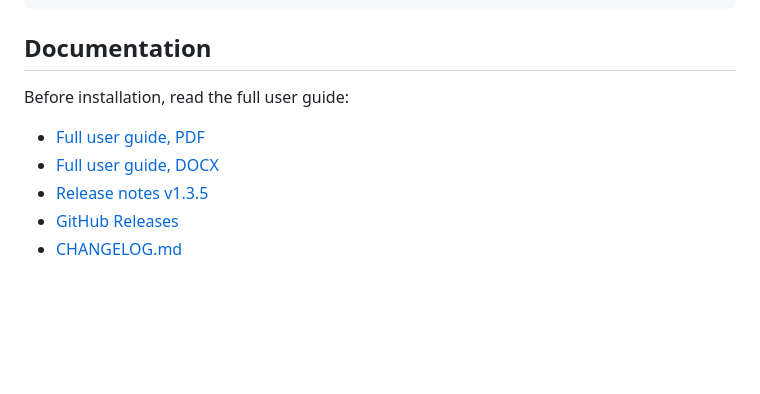
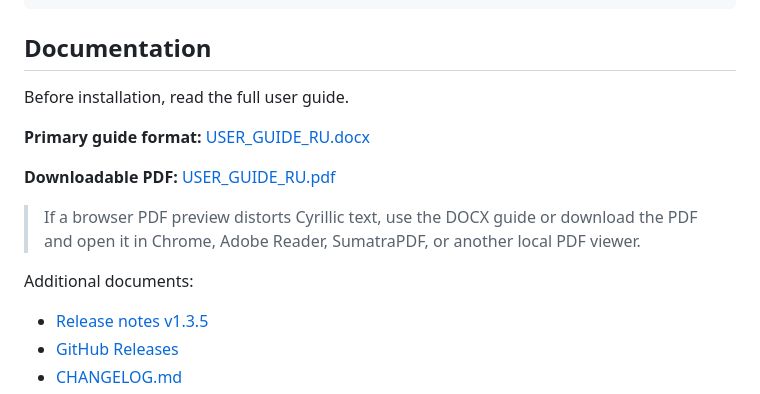
Before and after one commit to deepru/xpam-script, a Markdown page: README_EN.md, the part around the change. Drawn GitHub-style; blank space fills up the shorter version.

```diff
--- a/README_EN.md
+++ b/README_EN.md
@@ -46,10 +46,16 @@ sudo srv-xpam
 
 ## Documentation
 
-Before installation, read the full user guide:
+Before installation, read the full user guide.
 
-- [Full user guide, PDF](docs/USER_GUIDE_RU.pdf)
-- [Full user guide, DOCX](docs/USER_GUIDE_RU.docx)
+**Primary guide format:** [USER_GUIDE_RU.docx](docs/USER_GUIDE_RU.docx)
+
+**Downloadable PDF:** [USER_GUIDE_RU.pdf](https://github.com/deepru/xpam-script/raw/main/docs/USER_GUIDE_RU.pdf)
+
+> If a browser PDF preview distorts Cyrillic text, use the DOCX guide or download the PDF and open it in Chrome, Adobe Reader, SumatraPDF, or another local PDF viewer.
+
+Additional documents:
+
 - [Release notes v1.3.5](RELEASE_NOTES_v1.3.5_RU.md)
 - [GitHub Releases](https://github.com/deepru/xpam-script/releases)
 - [CHANGELOG.md](CHANGELOG.md)
```
Also changed, not shown: README.md (+9 -3 lines), README_RU.md (+9 -3 lines).
